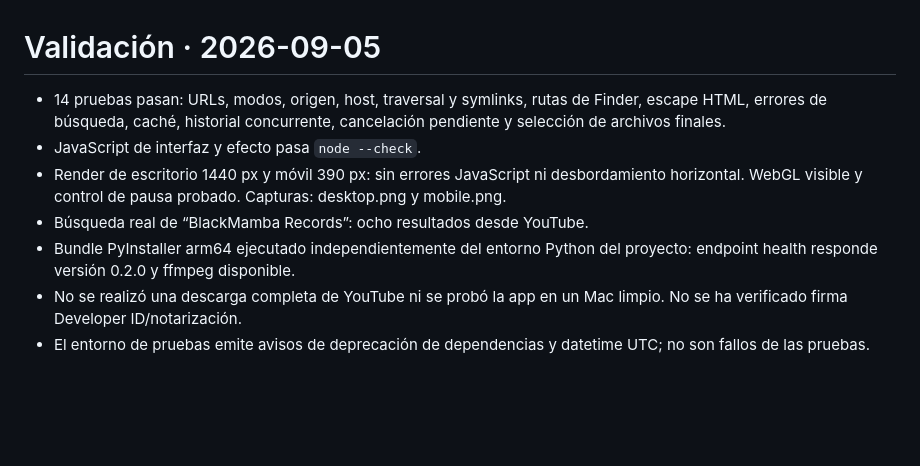
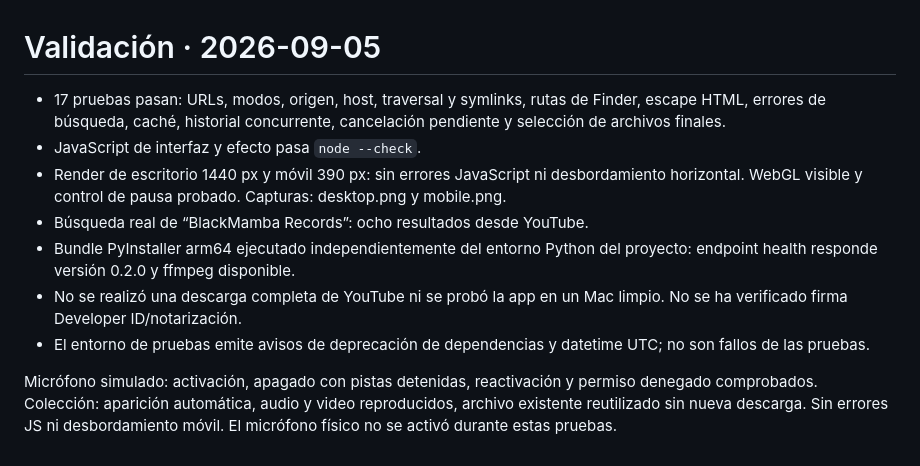
Before and after one commit to Blackmvmba88/ytdlpBlackMamba, a Markdown page: docs/VALIDATION.md, the part around the change. GitHub-like rendering; blank space fills up the shorter version.

```diff
--- a/docs/VALIDATION.md
+++ b/docs/VALIDATION.md
@@ -1,9 +1,11 @@
 # Validación · 2026-09-05
 
-- 14 pruebas pasan: URLs, modos, origen, host, traversal y symlinks, rutas de Finder, escape HTML, errores de búsqueda, caché, historial concurrente, cancelación pendiente y selección de archivos finales.
+- 17 pruebas pasan: URLs, modos, origen, host, traversal y symlinks, rutas de Finder, escape HTML, errores de búsqueda, caché, historial concurrente, cancelación pendiente y selección de archivos finales.
 - JavaScript de interfaz y efecto pasa `node --check`.
 - Render de escritorio 1440 px y móvil 390 px: sin errores JavaScript ni desbordamiento horizontal. WebGL visible y control de pausa probado. Capturas: desktop.png y mobile.png.
 - Búsqueda real de “BlackMamba Records”: ocho resultados desde YouTube.
 - Bundle PyInstaller arm64 ejecutado independientemente del entorno Python del proyecto: endpoint health responde versión 0.2.0 y ffmpeg disponible.
 - No se realizó una descarga completa de YouTube ni se probó la app en un Mac limpio. No se ha verificado firma Developer ID/notarización.
 - El entorno de pruebas emite avisos de deprecación de dependencias y datetime UTC; no son fallos de las pruebas.
+
+Micrófono simulado: activación, apagado con pistas detenidas, reactivación y permiso denegado comprobados. Colección: aparición automática, audio y video reproducidos, archivo existente reutilizado sin nueva descarga. Sin errores JS ni desbordamiento móvil. El micrófono físico no se activó durante estas pruebas.
```
Also changed, not shown: README.md (+2 -2 lines), docs/ARCHITECTURE.md (+3 -1 lines), docs/desktop.png, docs/mobile.png, 11 other files.
